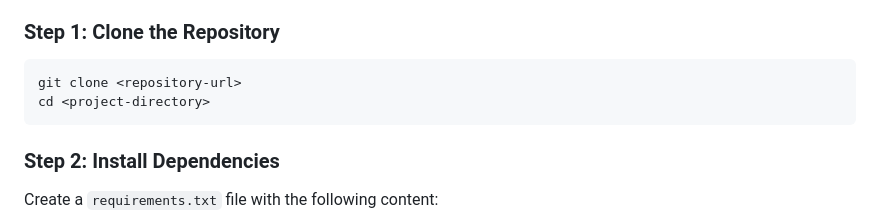
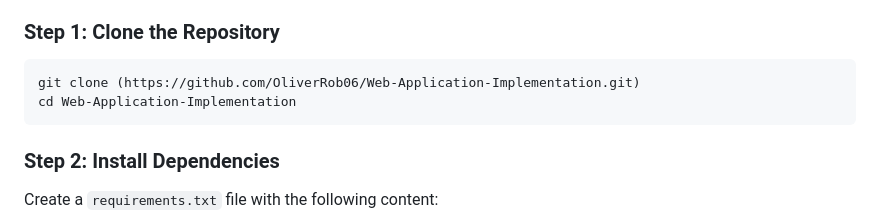
Before and after one commit to OliverRob06/Web-Application-Implementation, a Markdown page: README.md, the part around the change. GitHub-like rendering.

Commit message:
Fix repository clone instructions in README
Updated clone instructions with the actual repository URL.

````diff
--- a/README.md
+++ b/README.md
@@ -69,8 +69,8 @@ project/
 
 ### Step 1: Clone the Repository
 ```bash
-git clone <repository-url>
-cd <project-directory>
+git clone (https://github.com/OliverRob06/Web-Application-Implementation.git)
+cd Web-Application-Implementation
 ```
 
 ### Step 2: Install Dependencies
````
